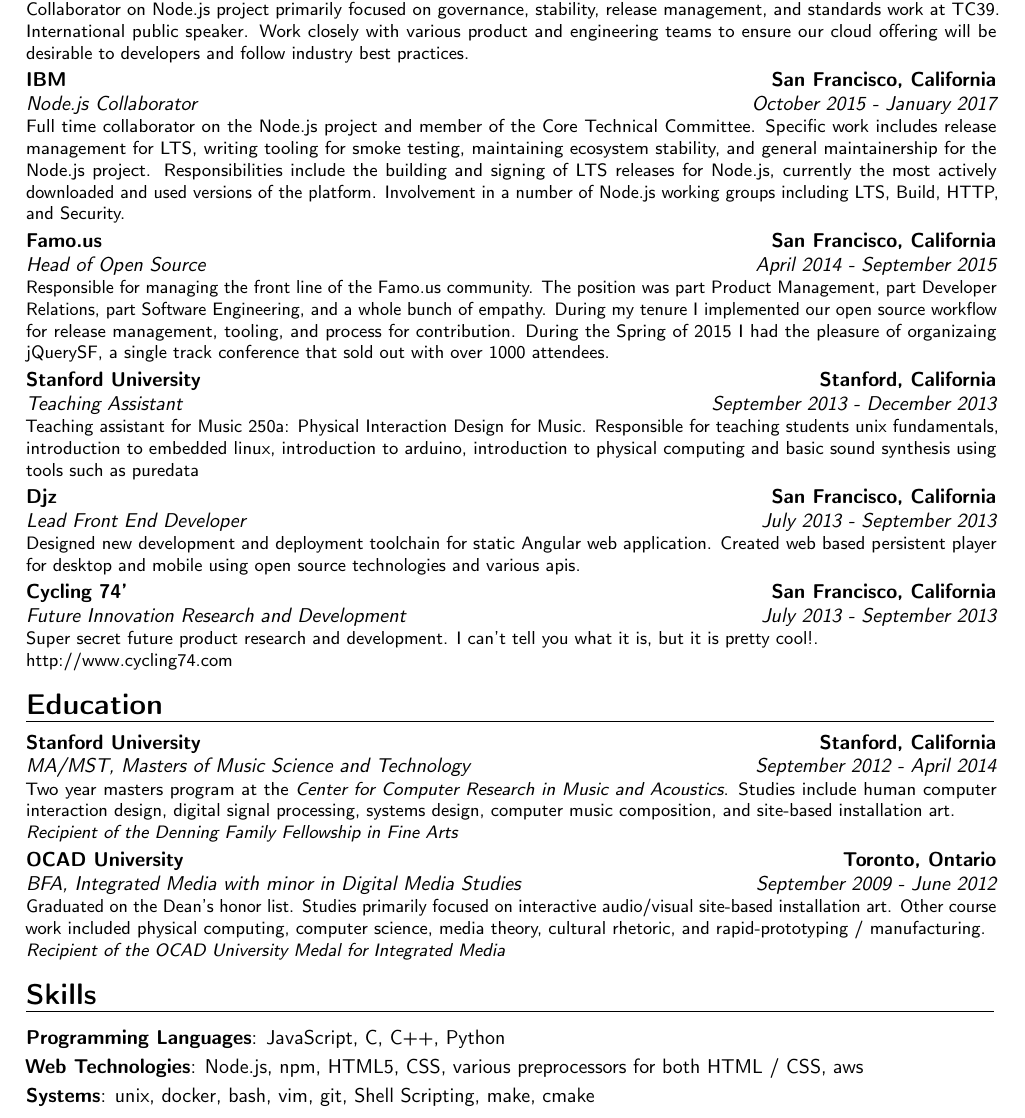
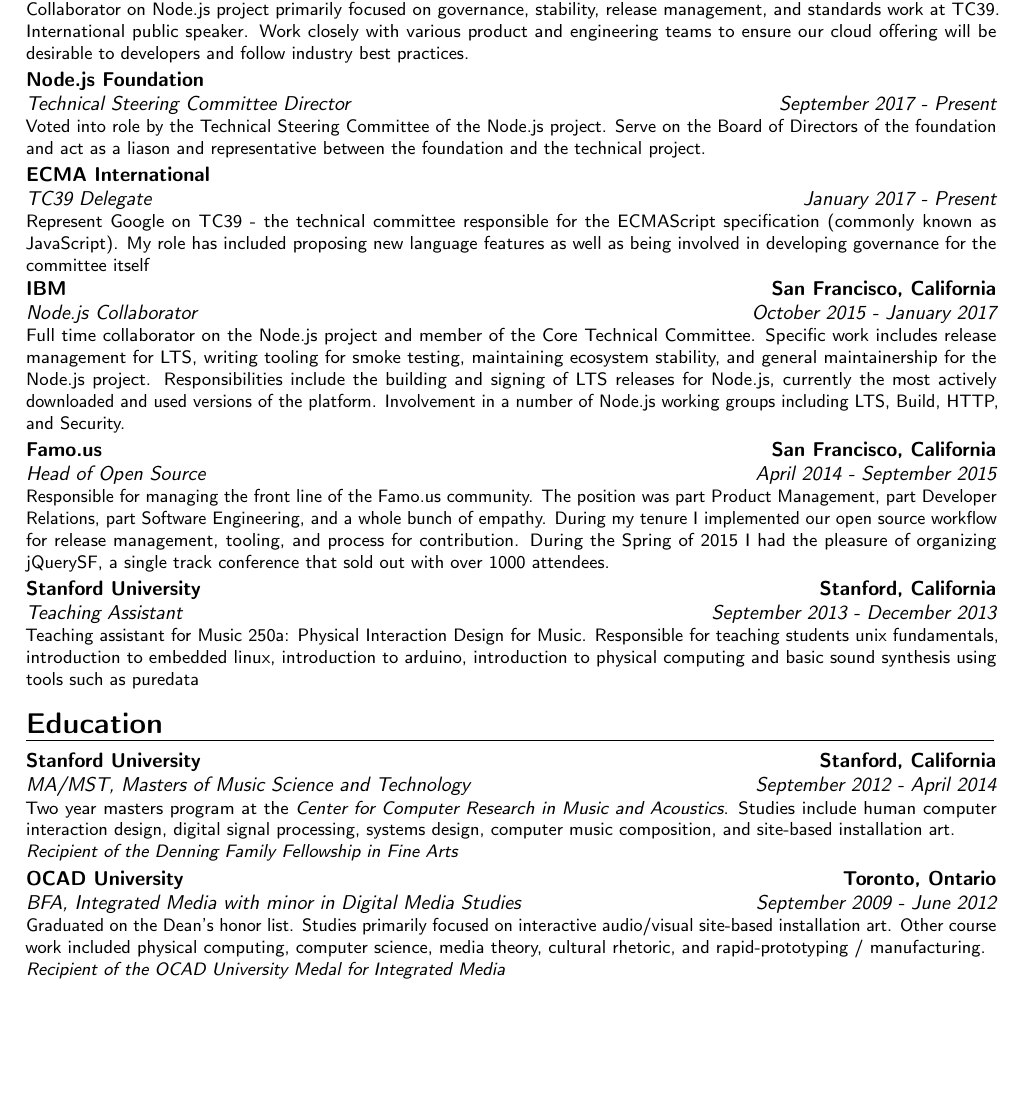
Before and after one commit to MylesBorins/curriculum_vitae, a LaTeX CV (myles-borins_cv.tex): part of the page, cut so that both start at the same text, the shorter picture padded with empty space. Compiled offline with pdfLaTeX.

Commit message:
minor tweaks

```diff
--- a/myles-borins_cv.tex
+++ b/myles-borins_cv.tex
@@ -46,6 +46,20 @@
   {Collaborator on Node.js project primarily focused on governance, stability, release management, and standards work at TC39. International public speaker. Work closely with various product and engineering teams to ensure our cloud offering will be desirable to developers and follow industry best practices. }
 
 \cventry
+  {September 2017 - Present}
+  {Technical Steering Committee Director}
+  {Node.js Foundation}
+  {}{}
+  {Voted into role by the Technical Steering Committee of the Node.js project. Serve on the Board of Directors of the foundation and act as a liason and representative between the foundation and the technical project.}
+
+\cventry
+  {January 2017 - Present}
+  {TC39 Delegate}
+  {ECMA International}
+  {}{}
+  {Represent Google on TC39 - the technical committee responsible for the ECMAScript specification (commonly known as JavaScript). My role has included proposing new language features as well as being involved in developing governance for the committee itself}
+
+\cventry
   {October 2015 - January 2017}
   {Node.js Collaborator}
   {IBM}
@@ -57,7 +71,7 @@
   {Head of Open Source}
   {Famo.us}
   {San Francisco, California}{}
-  {Responsible for managing the front line of the Famo.us community. The position was part Product Management, part Developer Relations, part Software Engineering, and a whole bunch of empathy.  During my tenure I implemented our open source workflow for release management, tooling, and process for contribution. During the Spring of 2015 I had the pleasure of organizaing jQuerySF, a single track conference that sold out with over 1000 attendees.}
+  {Responsible for managing the front line of the Famo.us community. The position was part Product Management, part Developer Relations, part Software Engineering, and a whole bunch of empathy.  During my tenure I implemented our open source workflow for release management, tooling, and process for contribution. During the Spring of 2015 I had the pleasure of organizing jQuerySF, a single track conference that sold out with over 1000 attendees.}
 
 \cventry
   {September 2013 - December 2013}
@@ -66,19 +80,19 @@
   {Stanford, California}{}
   {Teaching assistant for Music 250a: Physical Interaction Design for Music.  Responsible for teaching students unix fundamentals, introduction to embedded linux, introduction to arduino, introduction to physical computing and basic sound synthesis using tools such as puredata}
 
-\cventry
-  {July 2013 - September 2013}
-  {Lead Front End Developer}
-  {Djz}
-  {San Francisco, California}{}
-  {Designed new development and deployment toolchain for static Angular web application.  Created web based persistent player for desktop and mobile using open source technologies and various apis.}
-
-\cventry
-  {July 2013 - September 2013}
-  {Future Innovation Research and Development}
-  {Cycling 74'}
-  {San Francisco, California}{}
-  {Super secret future product research and development. I can't tell you what it is, but it is pretty cool!.\newline{}http://www.cycling74.com}
+%\cventry
+%  {July 2013 - September 2013}
+%  {Lead Front End Developer}
+%  {Djz}
+%  {San Francisco, California}{}
+%  {Designed new development and deployment toolchain for static Angular web application.  Created web based persistent player for desktop and mobile using open source technologies and various apis.}
+%
+%\cventry
+%  {July 2013 - September 2013}
+%  {Future Innovation Research and Development}
+%  {Cycling 74'}
+%  {San Francisco, California}{}
+%  {Super secret future product research and development. I can't tell you what it is, but it is pretty cool!.\newline{}http://www.cycling74.com}
 
 %\cventry
 %  {June 2012 - August 2012}
@@ -161,11 +175,11 @@
 %
 % \end{thebibliography}
 
-\section{Skills}
-\cvitem{Programming Languages}{JavaScript, C, C++, Python}
-\cvitem{Web Technologies}{Node.js, npm, HTML5, CSS, various preprocessors for both HTML / CSS, aws}
+%\section{Skills}
+%\cvitem{Programming Languages}{JavaScript, C, C++, Python}
+%\cvitem{Web Technologies}{Node.js, npm, HTML5, CSS, various preprocessors for both HTML / CSS, aws}
 % \cvitem{Web Frameworks / Libraries}{Angular, Famous, jQuery, browserify}
-\cvitem{Systems}{unix, docker, bash, vim, git, Shell Scripting, make, cmake}
+%\cvitem{Systems}{unix, docker, bash, vim, git, Shell Scripting, make, cmake}
 % \cvitem{Prototyping}{3D Printing, CNC-Milling, Laser Cutting, Wood/Metal/Plastics shop experience}
 % \cvitem{DSP}{rtaudio, Faust, Matlab, web-audio, Max/MSP, PureData, Chuck}
 % \cvitem{Project Contributor}{Node.js, npm, Yeoman, Homebrew, Flocking, OSCeleton, Https Everywhere, monome, faust}
```
Also changed, not shown: myles-borins_cv_long.tex (+15 -1 lines), myles-borins_cv.pdf, myles-borins_cv_long.pdf.
